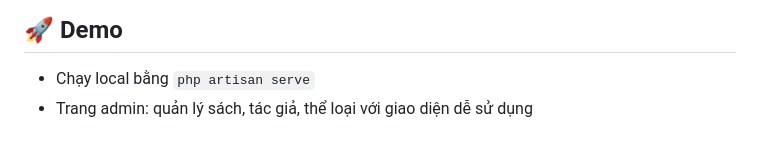
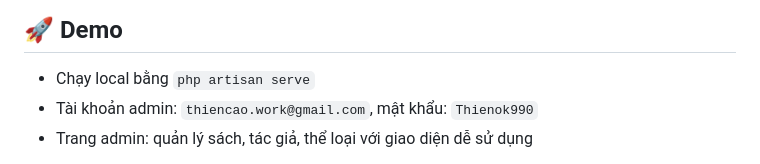
Before and after one commit to thienok990/book_store, a Markdown page: README.md, the part around the change. GitHub-like rendering.

```diff
--- a/README.md
+++ b/README.md
@@ -116,6 +116,7 @@ php artisan serve --host=localhost --port=8000
 ## 🚀 Demo
 
 -   Chạy local bằng `php artisan serve`
+-   Tài khoản admin: `thiencao.work@gmail.com`, mật khẩu: `Thienok990`
 -   Trang admin: quản lý sách, tác giả, thể loại với giao diện dễ sử dụng
 
 
```
